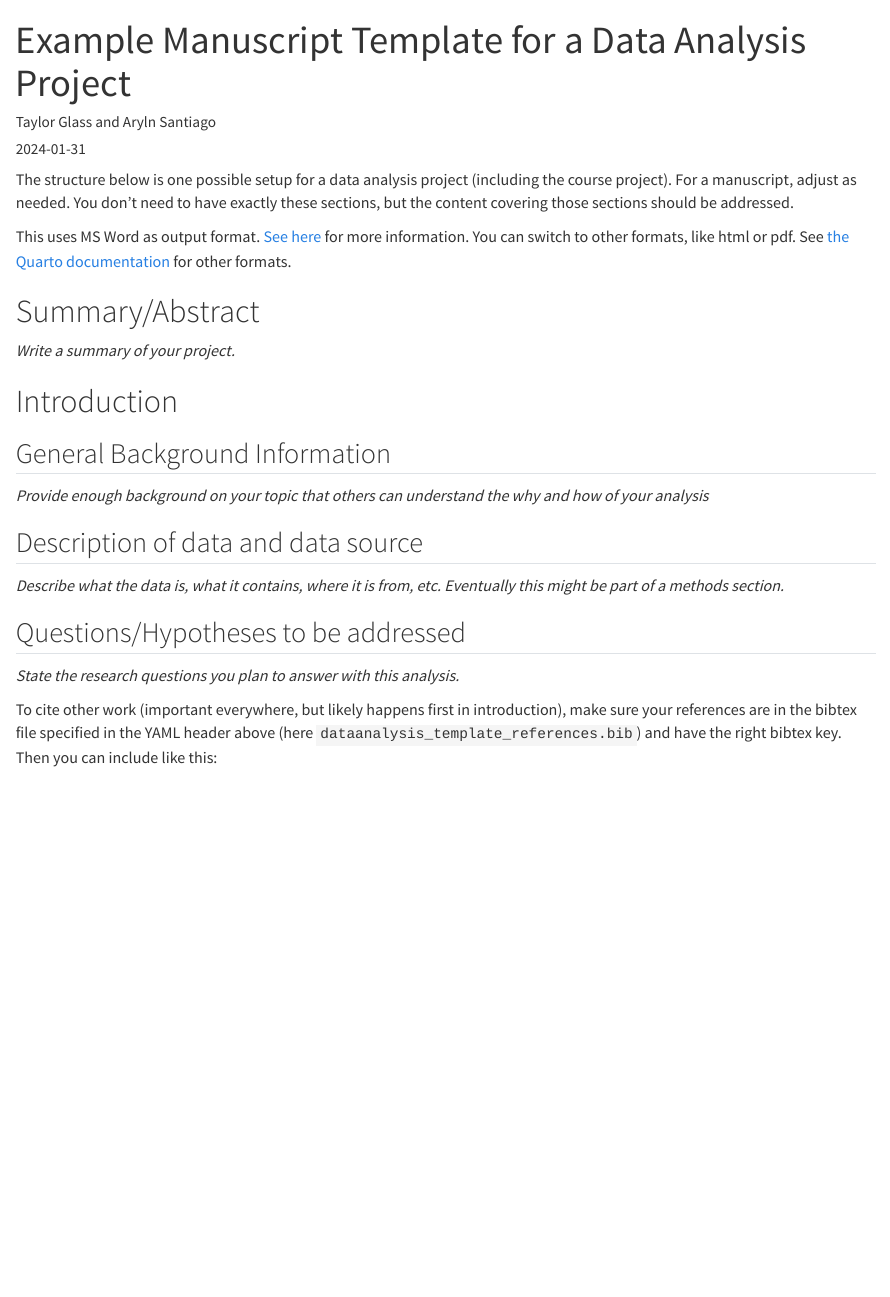
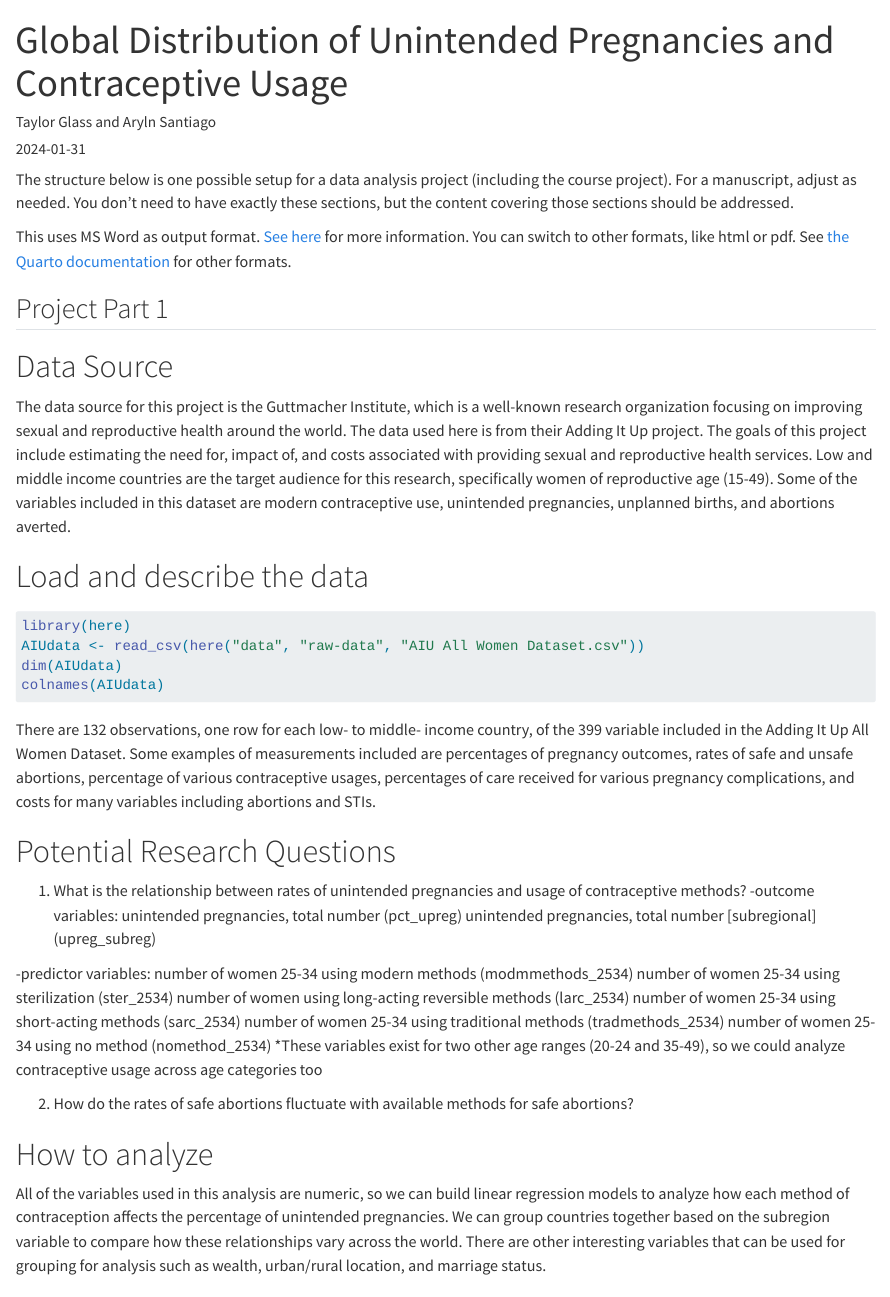
Before and after one commit to taylorglass16/GLASS-SANTIAGO-MADA-project, a Quarto document (products/manuscript/Manuscript.qmd): the page in a window 1100 px wide, from its top. Rendered offline with R 4.5, knitr and Pandoc in place of Quarto, with nearby package versions; the code chunks are not run, so their results and figures are left out; drawn as R Markdown's standard HTML page in place of the format the file asks for; a font, style sheet, LaTeX package, included part or bibliography that could not be used is replaced or left out; common packages that the code uses without loading them are loaded.

Commit message:
Project Part 1
I uploaded the codebook for the AIU dataset and added information on the data and data source. I began exploring the data and formulated a potential research question.

````diff
--- a/products/manuscript/Manuscript.qmd
+++ b/products/manuscript/Manuscript.qmd
@@ -1,5 +1,5 @@
 ---
-title: "Example Manuscript Template for a Data Analysis Project"
+title: "Global Distribution of Unintended Pregnancies and Contraceptive Usage"
 subtitle: ""
 author: Taylor Glass and Aryln Santiago
 date: "`r Sys.Date()`"
@@ -24,7 +24,38 @@ xcode-select --install
 library(here)
 library(knitr)
 ```
+## Project Part 1
+# Data Source
+The data source for this project is the Guttmacher Institute, which is a well-known research organization focusing on improving sexual and reproductive health around the world. The data used here is from their Adding It Up project. The goals of this project include estimating the need for, impact of, and costs associated with providing sexual and reproductive health services. Low and middle income countries are the target audience for this research, specifically women of reproductive age (15-49). Some of the variables included in this dataset are modern contraceptive use, unintended pregnancies, unplanned births, and abortions averted.
 
+# Load and describe the data
+```{r}
+library(here)
+AIUdata <- read_csv(here("data", "raw-data", "AIU All Women Dataset.csv"))
+dim(AIUdata)
+colnames(AIUdata)
+```
+There are 132 observations, one row for each low- to middle- income country, of the 399 variable included in the Adding It Up All Women Dataset. Some examples of measurements included are percentages of pregnancy outcomes, rates of safe and unsafe abortions, percentage of various contraceptive usages, percentages of care received for various pregnancy complications, and costs for many variables including abortions and STIs.
+
+# Potential Research Questions
+1) What is the relationship between rates of unintended pregnancies and usage of contraceptive methods?
+  -outcome variables:
+  unintended pregnancies, total number (pct_upreg)
+  unintended pregnancies, total number [subregional]      (upreg_subreg)
+
+  -predictor variables:
+  number of women 25-34 using modern methods (modmmethods_2534)
+  number of women 25-34 using sterilization (ster_2534)
+  number of women using long-acting reversible methods (larc_2534)
+  number of women 25-34 using short-acting methods (sarc_2534)
+  number of women 25-34 using traditional methods (tradmethods_2534)
+  number of women 25-34 using no method (nomethod_2534)
+  *These variables exist for two other age ranges (20-24 and 35-49), so we could analyze contraceptive usage across age categories too
+
+2) How do the rates of safe abortions fluctuate with available methods for safe abortions?
+
+# How to analyze
+All of the variables used in this analysis are numeric, so we can build linear regression models to analyze how each method of contraception affects the percentage of unintended pregnancies. We can group countries together based on the subregion variable to compare how these relationships vary across the world. There are other interesting variables that can be used for grouping for analysis such as wealth, urban/rural location, and marriage status.
 
 # Summary/Abstract
 _Write a summary of your project._
````
Also changed, not shown: data/AIU All Women Dataset Codebook.xlsx (added), products/manuscript/Manuscript.qmd (1 more changed lines).
